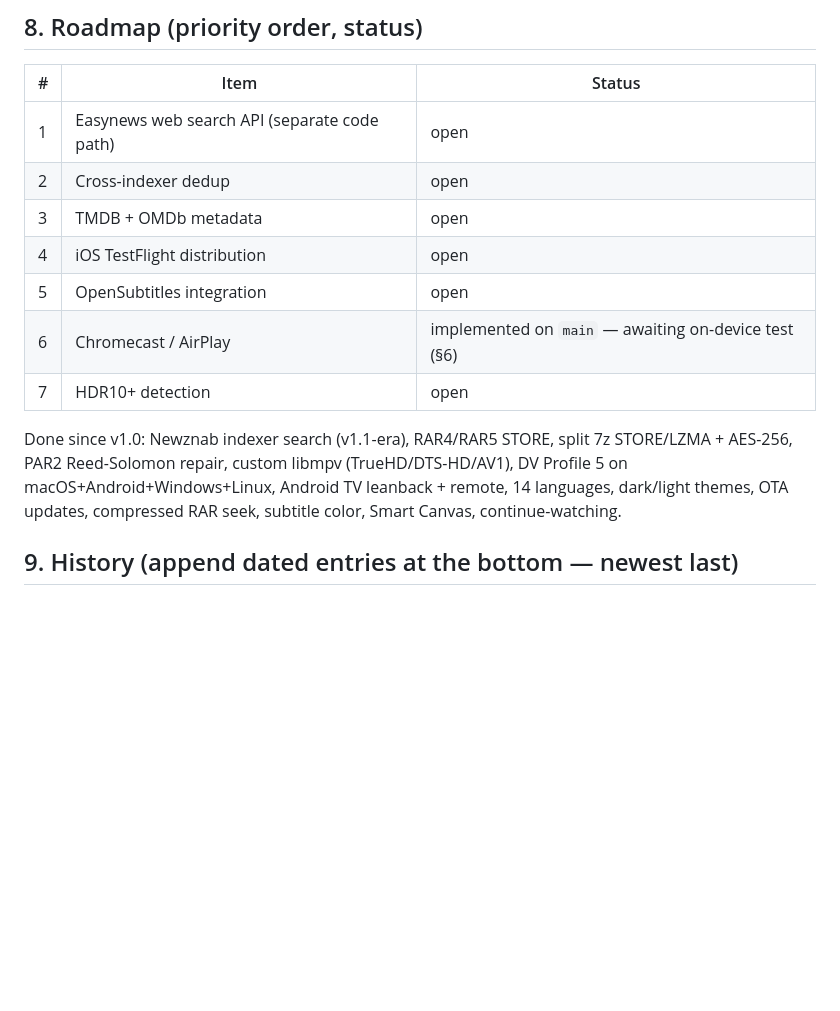
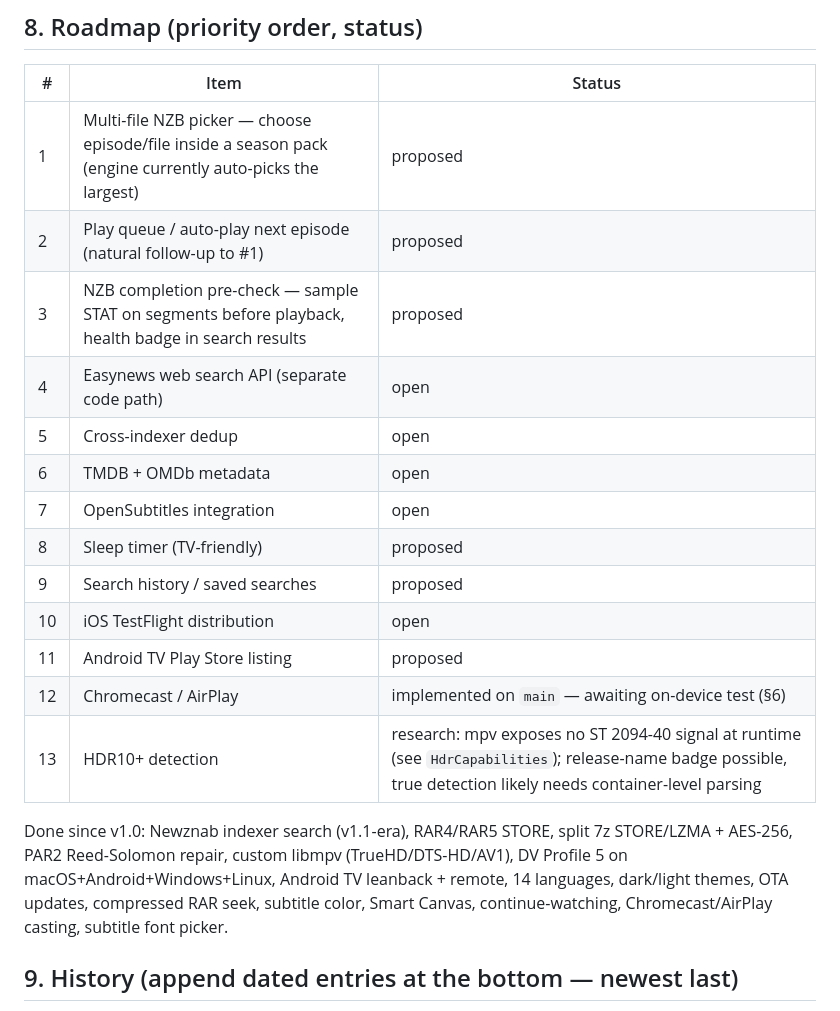
Before and after one commit to envermeister/zanzibarr, a Markdown page: AGENTS.md, the part around the change. GitHub-like rendering; blank space fills up the shorter version.

Commit message:
docs: roadmap genişletildi — bölüm seçici, oynatma kuyruğu, completion ön-kontrol vb.

```diff
--- a/AGENTS.md
+++ b/AGENTS.md
@@ -113,15 +113,21 @@ Gate after the change: 223 Rust tests, clippy clean, flutter analyze clean, 152
 
 | # | Item | Status |
 |---|------|--------|
-| 1 | Easynews web search API (separate code path) | open |
-| 2 | Cross-indexer dedup | open |
-| 3 | TMDB + OMDb metadata | open |
-| 4 | iOS TestFlight distribution | open |
-| 5 | OpenSubtitles integration | open |
-| 6 | Chromecast / AirPlay | implemented on `main` — awaiting on-device test (§6) |
-| 7 | HDR10+ detection | open |
+| 1 | Multi-file NZB picker — choose episode/file inside a season pack (engine currently auto-picks the largest) | proposed |
+| 2 | Play queue / auto-play next episode (natural follow-up to #1) | proposed |
+| 3 | NZB completion pre-check — sample STAT on segments before playback, health badge in search results | proposed |
+| 4 | Easynews web search API (separate code path) | open |
+| 5 | Cross-indexer dedup | open |
+| 6 | TMDB + OMDb metadata | open |
+| 7 | OpenSubtitles integration | open |
+| 8 | Sleep timer (TV-friendly) | proposed |
+| 9 | Search history / saved searches | proposed |
+| 10 | iOS TestFlight distribution | open |
+| 11 | Android TV Play Store listing | proposed |
+| 12 | Chromecast / AirPlay | implemented on `main` — awaiting on-device test (§6) |
+| 13 | HDR10+ detection | research: mpv exposes no ST 2094-40 signal at runtime (see `HdrCapabilities`); release-name badge possible, true detection likely needs container-level parsing |
 
-Done since v1.0: Newznab indexer search (v1.1-era), RAR4/RAR5 STORE, split 7z STORE/LZMA + AES-256, PAR2 Reed-Solomon repair, custom libmpv (TrueHD/DTS-HD/AV1), DV Profile 5 on macOS+Android+Windows+Linux, Android TV leanback + remote, 14 languages, dark/light themes, OTA updates, compressed RAR seek, subtitle color, Smart Canvas, continue-watching.
+Done since v1.0: Newznab indexer search (v1.1-era), RAR4/RAR5 STORE, split 7z STORE/LZMA + AES-256, PAR2 Reed-Solomon repair, custom libmpv (TrueHD/DTS-HD/AV1), DV Profile 5 on macOS+Android+Windows+Linux, Android TV leanback + remote, 14 languages, dark/light themes, OTA updates, compressed RAR seek, subtitle color, Smart Canvas, continue-watching, Chromecast/AirPlay casting, subtitle font picker.
 
 ## 9. History (append dated entries at the bottom — newest last)
 
```
